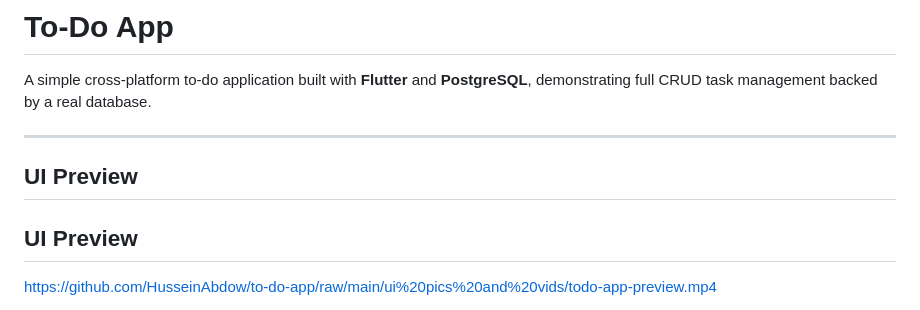
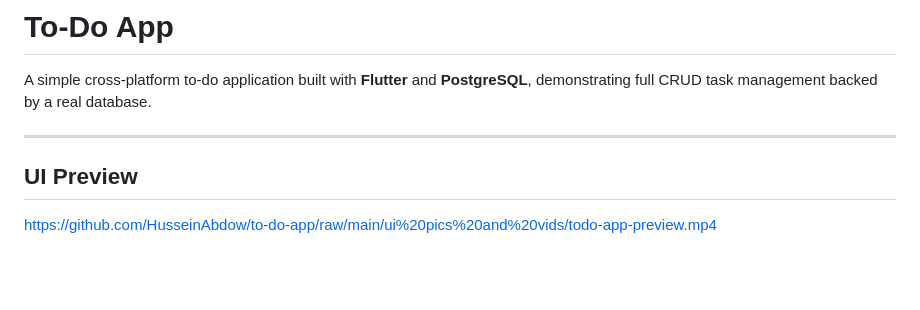
Before and after one commit to HusseinAbdow/to-do-app, a Markdown page: README.md, the part around the change. GitHub-like rendering; blank space fills up the shorter version.

Commit message:
Fix duplicate heading in README

```diff
--- a/README.md
+++ b/README.md
@@ -3,8 +3,6 @@
 A simple cross-platform to-do application built with **Flutter** and **PostgreSQL**, demonstrating full CRUD task management backed by a real database.
 
 ---
-
-## UI Preview
 
 ## UI Preview
 
```
